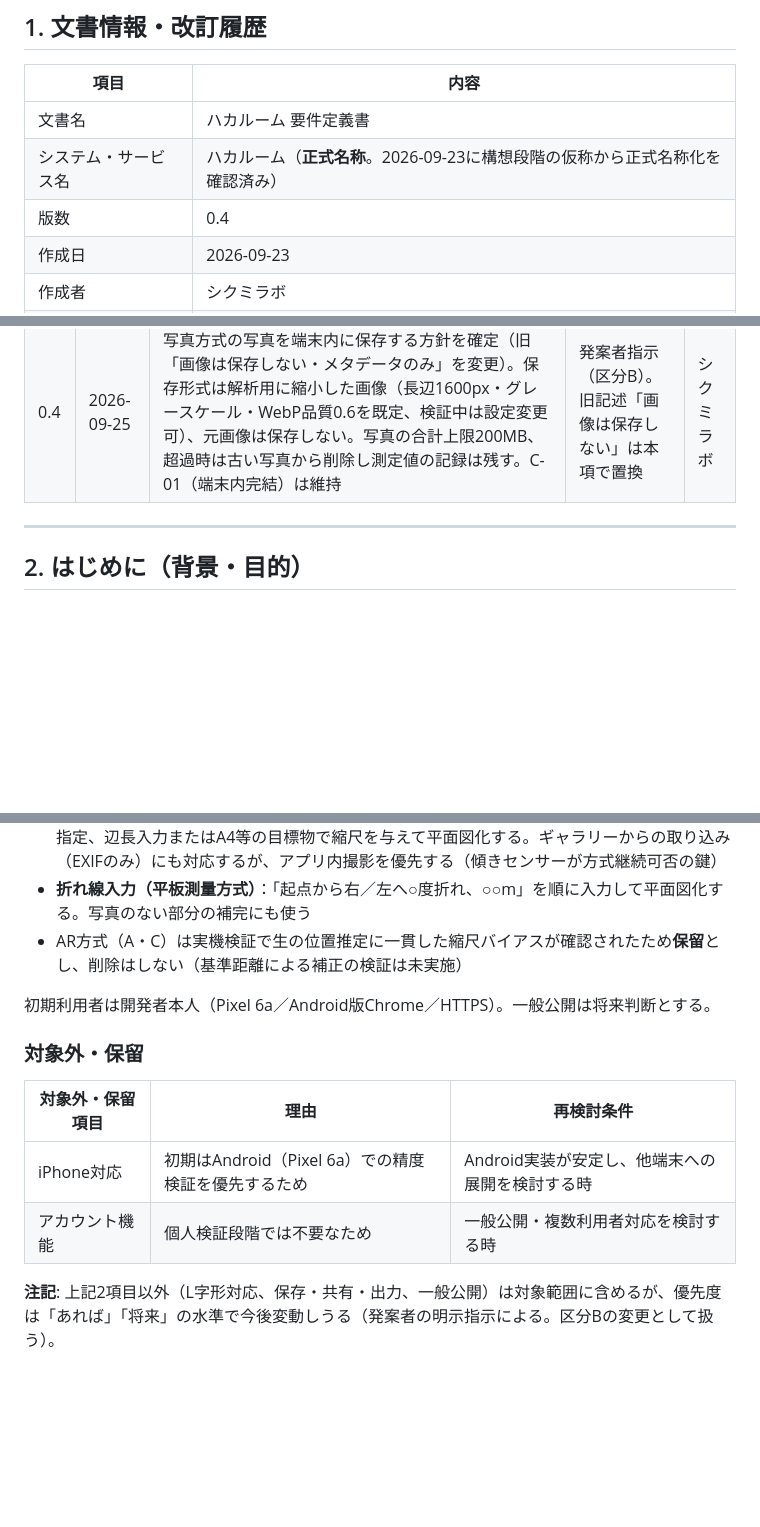
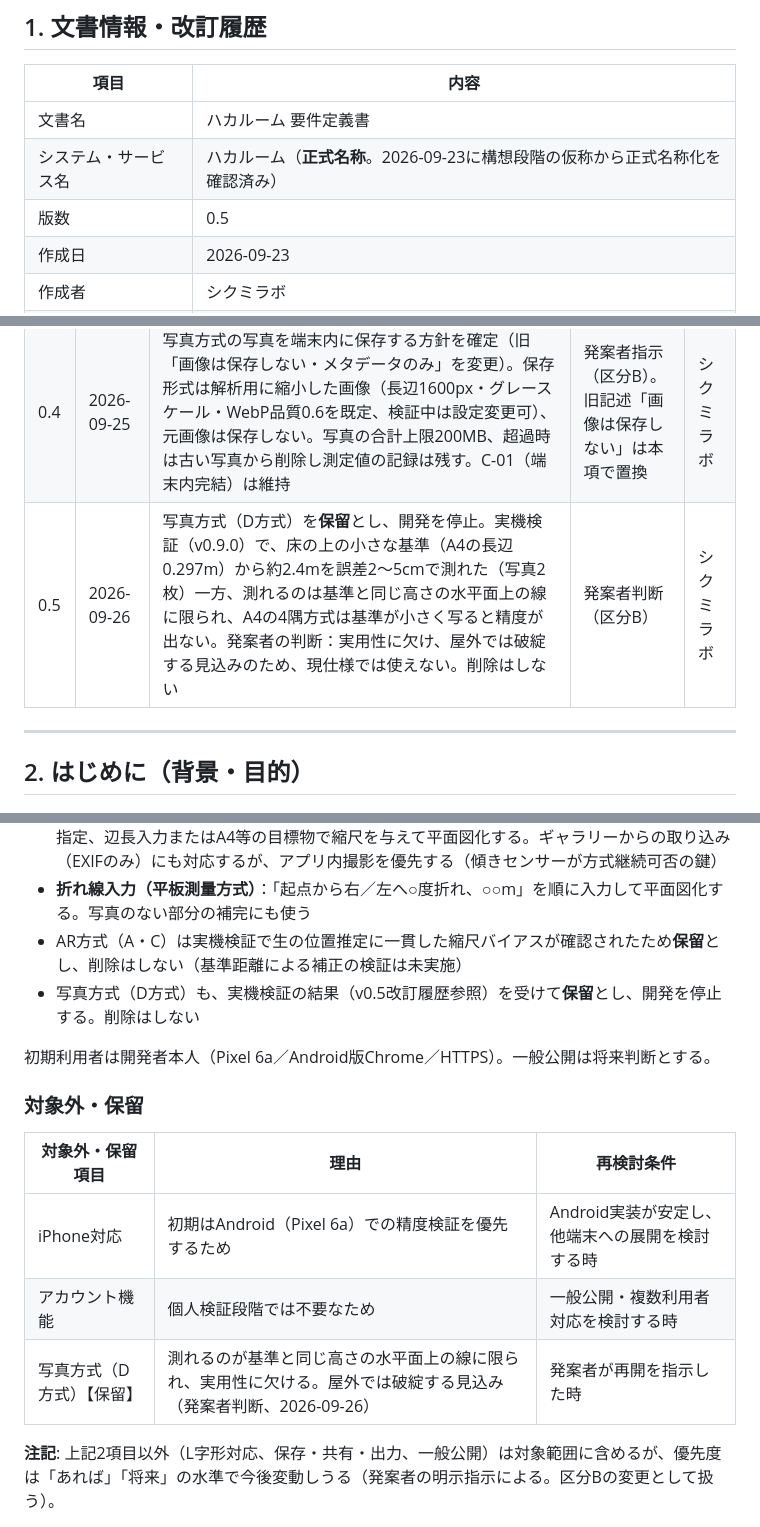
Before and after one commit to gerupon-lgtm/hakaroom, a Markdown page: 要件定義書_ハカルーム.md, 3 parts joined by grey strips. Drawn GitHub-style; blank space fills up the shorter version.

Commit message:
docs: 写真方式を保留とし開発停止（要件定義書v0.5）
Co-Authored-By: Claude Opus 5.5 <noreply@anthropic.com>

```diff
--- a/要件定義書_ハカルーム.md
+++ b/要件定義書_ハカルーム.md
@@ -31,7 +31,7 @@
 |------|------|
 | 文書名 | ハカルーム 要件定義書 |
 | システム・サービス名 | ハカルーム（**正式名称**。2026-09-23に構想段階の仮称から正式名称化を確認済み） |
-| 版数 | 0.4 |
+| 版数 | 0.5 |
 | 作成日 | 2026-09-23 |
 | 作成者 | シクミラボ |
 | 承認者 | シクミラボ（開発者本人が兼任）【想定】 |
@@ -44,6 +44,7 @@
 | 0.2 | 2026-09-23 | ドラフトレビューを受け、設計に先立って詰めるべき要確認事項（ホスティング先、F-016の検証記録対象化、バッチ撮影の中断要否、Undo要否、検証記録の編集・削除可否、基準物の複数配置、データ保持方針）を確定し反映 | — | シクミラボ |
 | 0.3 | 2026-09-25 | AR方式の実機検証（生の位置推定は縮尺が一貫して小さめに出て、繰り返しても収束しない）を受け、写真方式（D方式：アプリ内撮影＋傾きセンサー補正＋辺長／A4で縮尺付与）と折れ線入力（平板測量方式）を追加（F-021〜F-026）。精度目標を「±3〜5cm目標・合否判定としない・誤差と傾向を記録」に表現修正。AR方式は保留として残す | 発案者指示（区分B） | シクミラボ |
 | 0.4 | 2026-09-25 | 写真方式の写真を端末内に保存する方針を確定（旧「画像は保存しない・メタデータのみ」を変更）。保存形式は解析用に縮小した画像（長辺1600px・グレースケール・WebP品質0.6を既定、検証中は設定変更可）、元画像は保存しない。写真の合計上限200MB、超過時は古い写真から削除し測定値の記録は残す。C-01（端末内完結）は維持 | 発案者指示（区分B）。旧記述「画像は保存しない」は本項で置換 | シクミラボ |
+| 0.5 | 2026-09-26 | 写真方式（D方式）を**保留**とし、開発を停止。実機検証（v0.9.0）で、床の上の小さな基準（A4の長辺0.297m）から約2.4mを誤差2〜5cmで測れた（写真2枚）一方、測れるのは基準と同じ高さの水平面上の線に限られ、A4の4隅方式は基準が小さく写ると精度が出ない。発案者の判断：実用性に欠け、屋外では破綻する見込みのため、現仕様では使えない。削除はしない | 発案者判断（区分B） | シクミラボ |
 
 ---
 
@@ -79,6 +80,7 @@
 - **写真方式（D方式）**：アプリ内で複数枚撮影（傾きセンサー値を保存）し、写真間で同一の辺を指定、辺長入力またはA4等の目標物で縮尺を与えて平面図化する。ギャラリーからの取り込み（EXIFのみ）にも対応するが、アプリ内撮影を優先する（傾きセンサーが方式継続可否の鍵）
 - **折れ線入力（平板測量方式）**：「起点から右／左へ○度折れ、○○m」を順に入力して平面図化する。写真のない部分の補完にも使う
 - AR方式（A・C）は実機検証で生の位置推定に一貫した縮尺バイアスが確認されたため**保留**とし、削除はしない（基準距離による補正の検証は未実施）
+- 写真方式（D方式）も、実機検証の結果（v0.5改訂履歴参照）を受けて**保留**とし、開発を停止する。削除はしない
 
 初期利用者は開発者本人（Pixel 6a／Android版Chrome／HTTPS）。一般公開は将来判断とする。
 
@@ -88,6 +90,7 @@
 |---|---|---|
 | iPhone対応 | 初期はAndroid（Pixel 6a）での精度検証を優先するため | Android実装が安定し、他端末への展開を検討する時 |
 | アカウント機能 | 個人検証段階では不要なため | 一般公開・複数利用者対応を検討する時 |
+| 写真方式（D方式）【保留】 | 測れるのが基準と同じ高さの水平面上の線に限られ、実用性に欠ける。屋外では破綻する見込み（発案者判断、2026-09-26） | 発案者が再開を指示した時 |
 
 **注記**: 上記2項目以外（L字形対応、保存・共有・出力、一般公開）は対象範囲に含めるが、優先度は「あれば」「将来」の水準で今後変動しうる（発案者の明示指示による。区分Bの変更として扱う）。
 
```
Also changed, not shown: 引継ぎ資料_ハカルーム.md (+2 -0 lines).
